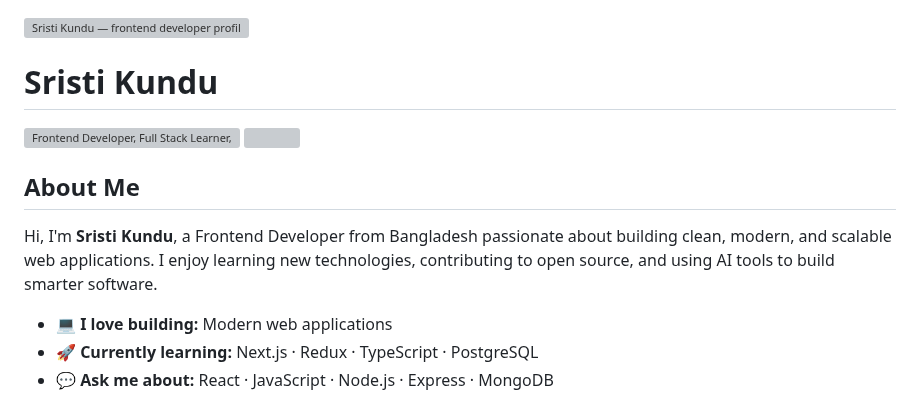
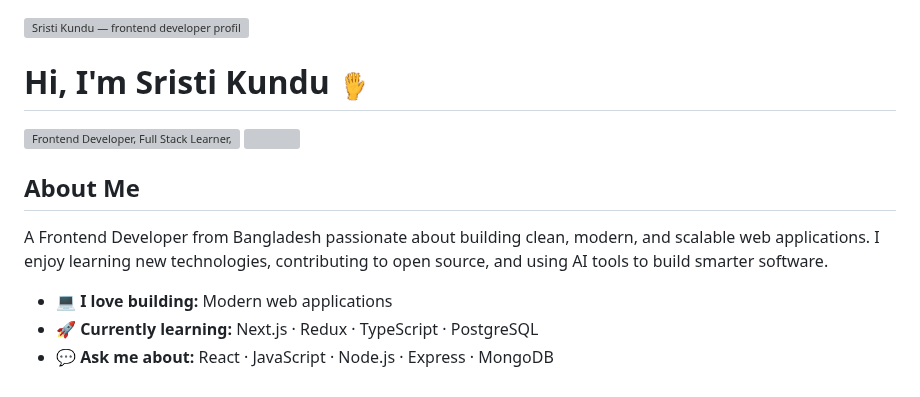
Before and after one commit to sristikundu1/sristikundu1, a Markdown page: README.md, the part around one of its changes. Drawn GitHub-style; pictures changed too: assets/images/waving-hand.gif (added); grey boxes are pictures that could not be loaded.

```diff
--- a/README.md
+++ b/README.md
@@ -4,7 +4,7 @@
 
 <img src="./assets/svg/banner.svg" width="100%" alt="Sristi Kundu — frontend developer profile banner" />
 
-# Sristi Kundu
+# Hi, I'm **Sristi Kundu** <img src="./assets/images/waving-hand.gif" width="34" alt="Waving hand" />
 
 <img src="./assets/svg/hero-typing.svg" width="720" alt="Frontend Developer, Full Stack Learner, and AI Engineering Explorer" />
 
@@ -16,7 +16,7 @@
 
 ## About Me
 
-Hi, I'm **Sristi Kundu**, a Frontend Developer from Bangladesh passionate about building clean, modern, and scalable web applications. I enjoy learning new technologies, contributing to open source, and using AI tools to build smarter software.
+A Frontend Developer from Bangladesh passionate about building clean, modern, and scalable web applications. I enjoy learning new technologies, contributing to open source, and using AI tools to build smarter software.
 
 - 💻 **I love building:** Modern web applications
 - 🚀 **Currently learning:** Next.js · Redux · TypeScript · PostgreSQL
```
Also changed, not shown: other parts of README.md (+4 -4 lines).
